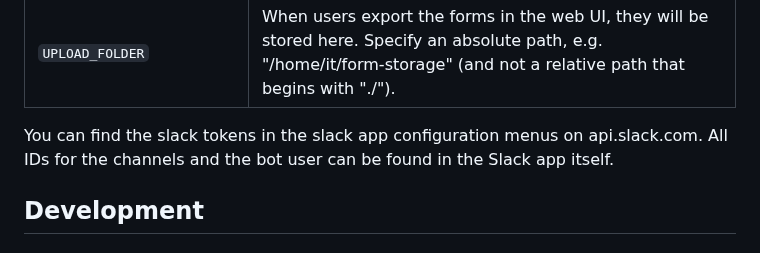
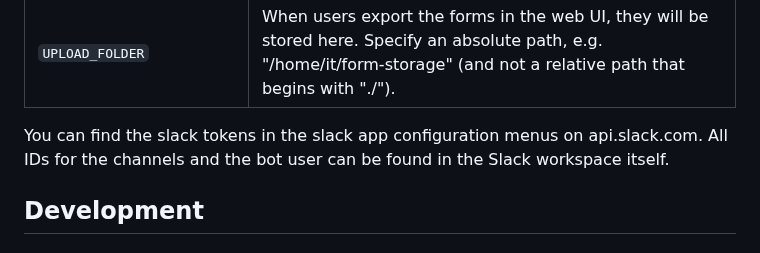
Before and after one commit to studieresan/formstorm, a Markdown page: README.md, the part around the change. GitHub-like rendering.

Commit message:
small readme fix

```diff
--- a/README.md
+++ b/README.md
@@ -73,7 +73,7 @@ App Home -> Show Tabs. Make sure "Home Tab" and "Messages Tab" are active.
 |`EVENT_DURATION`|Event duration in hours. Before the event is over, users cannot answer the post forms.|
 |`UPLOAD_FOLDER`|When users export the forms in the web UI, they will be stored here. Specify an absolute path, e.g. "/home/it/form-storage" (and not a relative path that begins with "./").|
 
-You can find the slack tokens in the slack app configuration menus on api.slack.com. All IDs for the channels and the bot user can be found in the Slack app itself.
+You can find the slack tokens in the slack app configuration menus on api.slack.com. All IDs for the channels and the bot user can be found in the Slack workspace itself.
 
 ## Development
 
```
